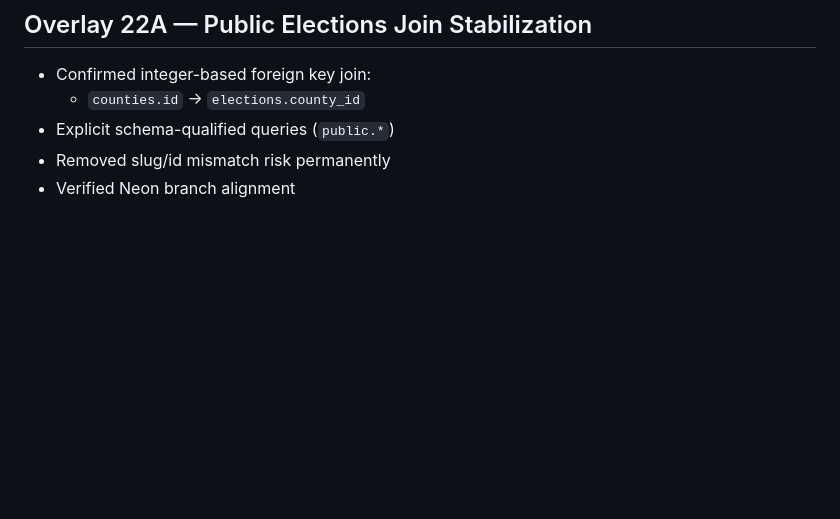
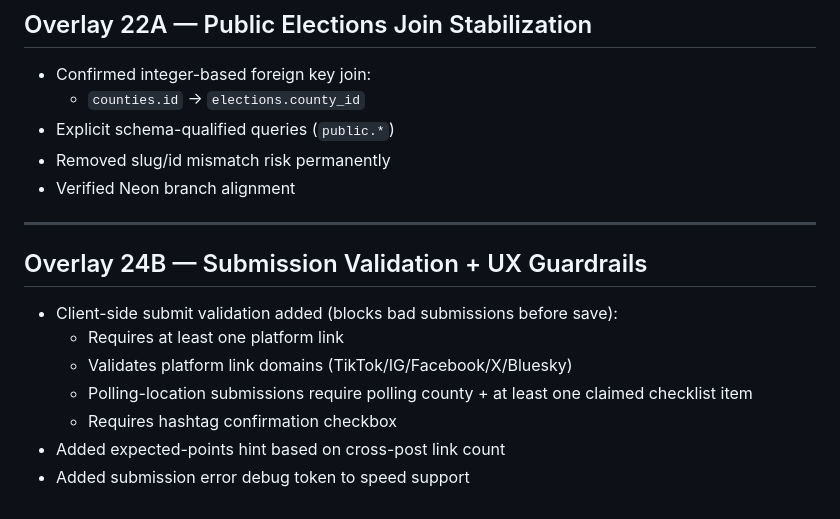
Before and after one commit to Grappe501/cd2primary, a Markdown page: CHANGELOG.md, the part around the change. Drawn GitHub-style; blank space fills up the shorter version.

Commit message:
Overlay 24B: Submission validation + UX guardrails

```diff
--- a/CHANGELOG.md
+++ b/CHANGELOG.md
@@ -178,3 +178,14 @@ Each overlay is atomic and deployable.
 - Explicit schema-qualified queries (`public.*`)
 - Removed slug/id mismatch risk permanently
 - Verified Neon branch alignment
+
+---
+
+## Overlay 24B — Submission Validation + UX Guardrails
+- Client-side submit validation added (blocks bad submissions before save):
+  - Requires at least one platform link
+  - Validates platform link domains (TikTok/IG/Facebook/X/Bluesky)
+  - Polling-location submissions require polling county + at least one claimed checklist item
+  - Requires hashtag confirmation checkbox
+- Added expected-points hint based on cross-post link count
+- Added submission error debug token to speed support
```
Also changed, not shown: OVERLAY-NOTES.md (+15 -4 lines).
